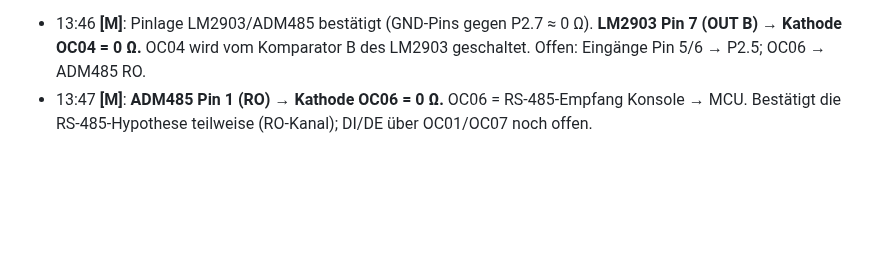
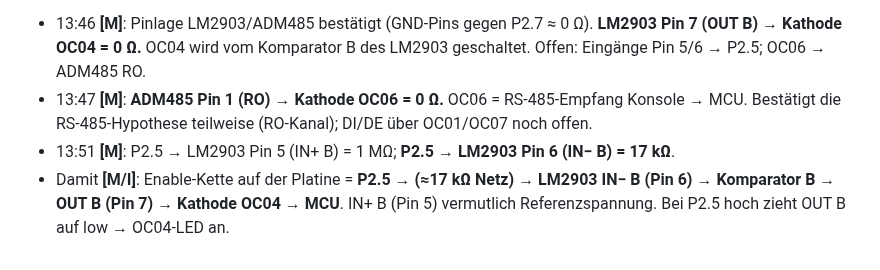
Before and after one commit to kmoellenhoff/myrun_diagnostics, a Markdown page: docs/LAUF_2026-11-11.md, the part around the change. Rendered like a GitHub page; blank space fills up the shorter version.

```diff
--- a/docs/LAUF_2026-11-11.md
+++ b/docs/LAUF_2026-11-11.md
@@ -68,3 +68,5 @@ Kein niederohmiger Direktpfad (Vorwiderstand < 2 kΩ) zu einer Anode **[M]**. Di
 Zwei Bauarten **[M/I]**: Bei OC02/03/05/08 liegt die Kathode fest an 0 V Konsole, das Signal kommt über die Anode. Bei **OC04 und OC06** wird die LED an der Kathode geschaltet (Anode vermutlich über Widerstand an +5 V Konsole, Kathode an einem Treiber bzw. Open-Collector-Ausgang). Kandidaten für den Treiber: LM2903 (Ausgänge Pin 1/7, Open Collector) und ADM485 RO (Pin 1). Genau diese beiden Kanäle hatten auch die niedrigsten Werte P2.5 → Anode (8,4 / 5,5 kΩ) → Enable-Kanal sehr wahrscheinlich OC04 oder OC06 **[I]**.
 - 13:46 **[M]**: Pinlage LM2903/ADM485 bestätigt (GND-Pins gegen P2.7 ≈ 0 Ω). **LM2903 Pin 7 (OUT B) → Kathode OC04 = 0 Ω.** OC04 wird vom Komparator B des LM2903 geschaltet. Offen: Eingänge Pin 5/6 → P2.5; OC06 → ADM485 RO.
 - 13:47 **[M]**: **ADM485 Pin 1 (RO) → Kathode OC06 = 0 Ω.** OC06 = RS-485-Empfang Konsole → MCU. Bestätigt die RS-485-Hypothese teilweise (RO-Kanal); DI/DE über OC01/OC07 noch offen.
+- 13:51 **[M]**: P2.5 → LM2903 Pin 5 (IN+ B) = 1 MΩ; **P2.5 → LM2903 Pin 6 (IN− B) = 17 kΩ**.
+- Damit **[M/I]**: Enable-Kette auf der Platine = **P2.5 → (≈17 kΩ Netz) → LM2903 IN− B (Pin 6) → Komparator B → OUT B (Pin 7) → Kathode OC04 → MCU**. IN+ B (Pin 5) vermutlich Referenzspannung. Bei P2.5 hoch zieht OUT B auf low → OC04-LED an.
```
Also changed, not shown: docs/netlist/optokoppler_zuordnung.md (+8 -0 lines).
